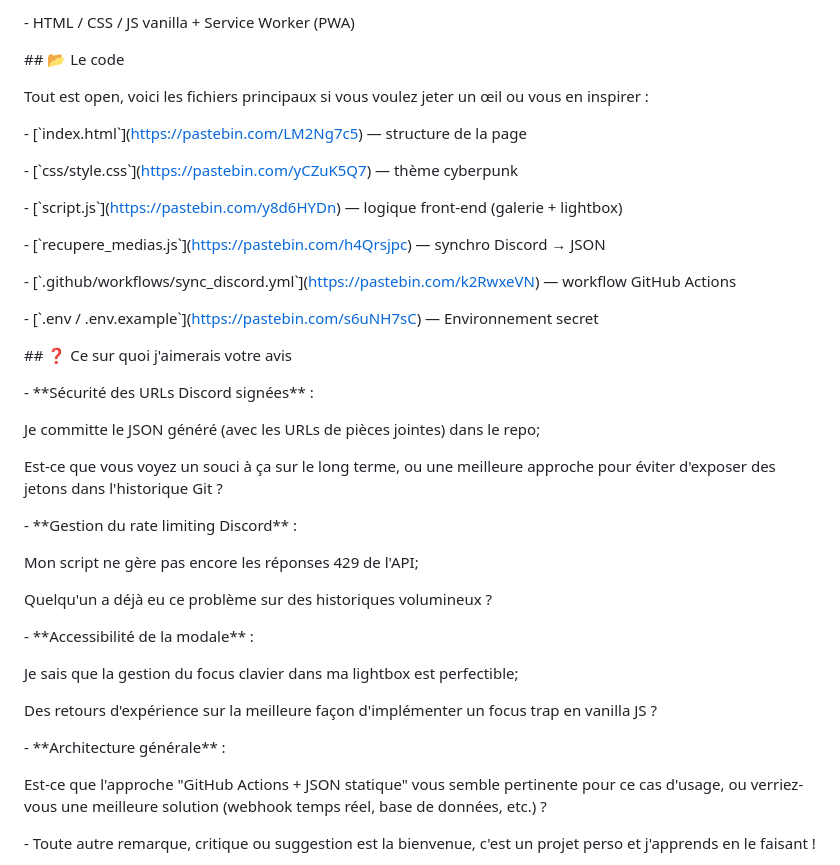
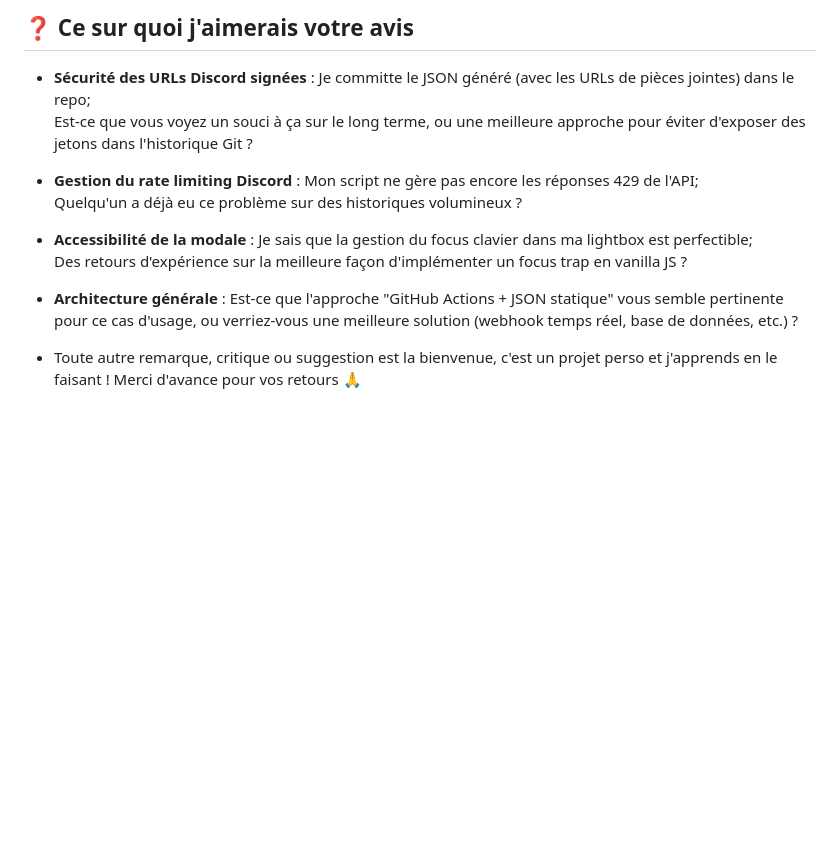
Before and after one commit to Neku-Hatsune-Miku/PWA-Cyberpunk-Discord-Gallery, a Markdown page: README.md, the part around one of its changes. Rendered like a GitHub page; blank space fills up the shorter version.

```diff
--- a/README.md
+++ b/README.md
@@ -58,46 +58,17 @@ https://kommodo.ai/i/WYWBZixylg1OfAcI2NF0
 
-\- HTML / CSS / JS vanilla + Service Worker (PWA)
+## ❓ Ce sur quoi j'aimerais votre avis
+- **Sécurité des URLs Discord signées** :
+  Je committe le JSON généré (avec les URLs de pièces jointes) dans le repo;
+  Est-ce que vous voyez un souci à ça sur le long terme, ou une meilleure approche pour éviter d'exposer des jetons dans l'historique Git ?
+- **Gestion du rate limiting Discord** :
+  Mon script ne gère pas encore les réponses 429 de l'API;
+  Quelqu'un a déjà eu ce problème sur des historiques volumineux ?
+- **Accessibilité de la modale** :
+  Je sais que la gestion du focus clavier dans ma lightbox est perfectible;
+  Des retours d'expérience sur la meilleure façon d'implémenter un focus trap en vanilla JS ?
+- **Architecture générale** :
+  Est-ce que l'approche "GitHub Actions + JSON statique" vous semble pertinente pour ce cas d'usage, ou verriez-vous une meilleure solution (webhook temps réel, base de données, etc.) ?
 
-\## 📂 Le code
 
-Tout est open, voici les fichiers principaux si vous voulez jeter un œil ou vous en inspirer :
-
-\- \[\`index.html\`\](https://pastebin.com/LM2Ng7c5)  — structure de la page
-
-\- \[\`css/style.css\`\](https://pastebin.com/yCZuK5Q7)  — thème cyberpunk
-
-\- \[\`script.js\`\](https://pastebin.com/y8d6HYDn) — logique front-end (galerie + lightbox)
-
-\- \[\`recupere\_medias.js\`\](https://pastebin.com/h4Qrsjpc) — synchro Discord → JSON
-
-\- \[\`.github/workflows/sync\_discord.yml\`\](https://pastebin.com/k2RwxeVN) — workflow GitHub Actions
-
-\- \[\`.env / .env.example\`\](https://pastebin.com/s6uNH7sC) — Environnement secret
-
-\## ❓ Ce sur quoi j'aimerais votre avis
-
-\- \*\*Sécurité des URLs Discord signées\*\* :
-
-Je committe le JSON généré (avec les URLs de pièces jointes) dans le repo;
-
-Est-ce que vous voyez un souci à ça sur le long terme, ou une meilleure approche pour éviter d'exposer des jetons dans l'historique Git ?
-
-\- \*\*Gestion du rate limiting Discord\*\* :
-
-Mon script ne gère pas encore les réponses 429 de l'API;
-
-Quelqu'un a déjà eu ce problème sur des historiques volumineux ?
-
-\- \*\*Accessibilité de la modale\*\* :
-
-Je sais que la gestion du focus clavier dans ma lightbox est perfectible;
-
-Des retours d'expérience sur la meilleure façon d'implémenter un focus trap en vanilla JS ?
-
-\- \*\*Architecture générale\*\* :
-
-Est-ce que l'approche "GitHub Actions + JSON statique" vous semble pertinente pour ce cas d'usage, ou verriez-vous une meilleure solution (webhook temps réel, base de données, etc.) ?
-
-\- Toute autre remarque, critique ou suggestion est la bienvenue, c'est un projet perso et j'apprends en le faisant !
-
+- Toute autre remarque, critique ou suggestion est la bienvenue, c'est un projet perso et j'apprends en le faisant !
 Merci d'avance pour vos retours 🙏
```
Also changed, not shown: other parts of README.md (+34 -34 lines).
